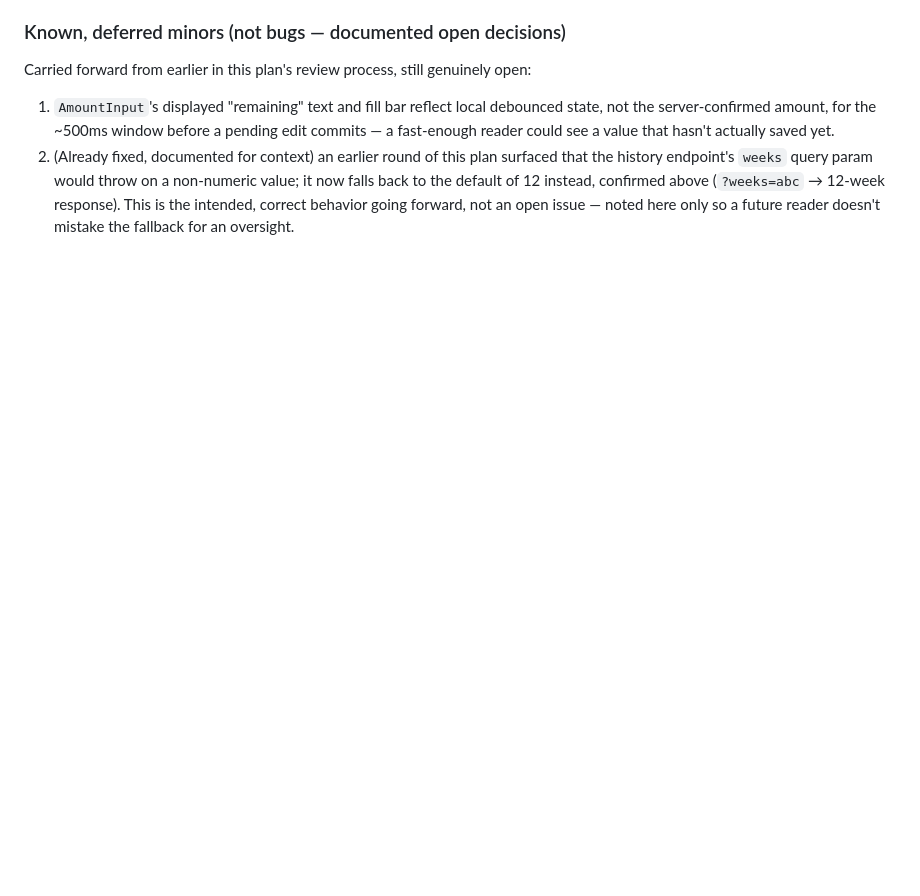
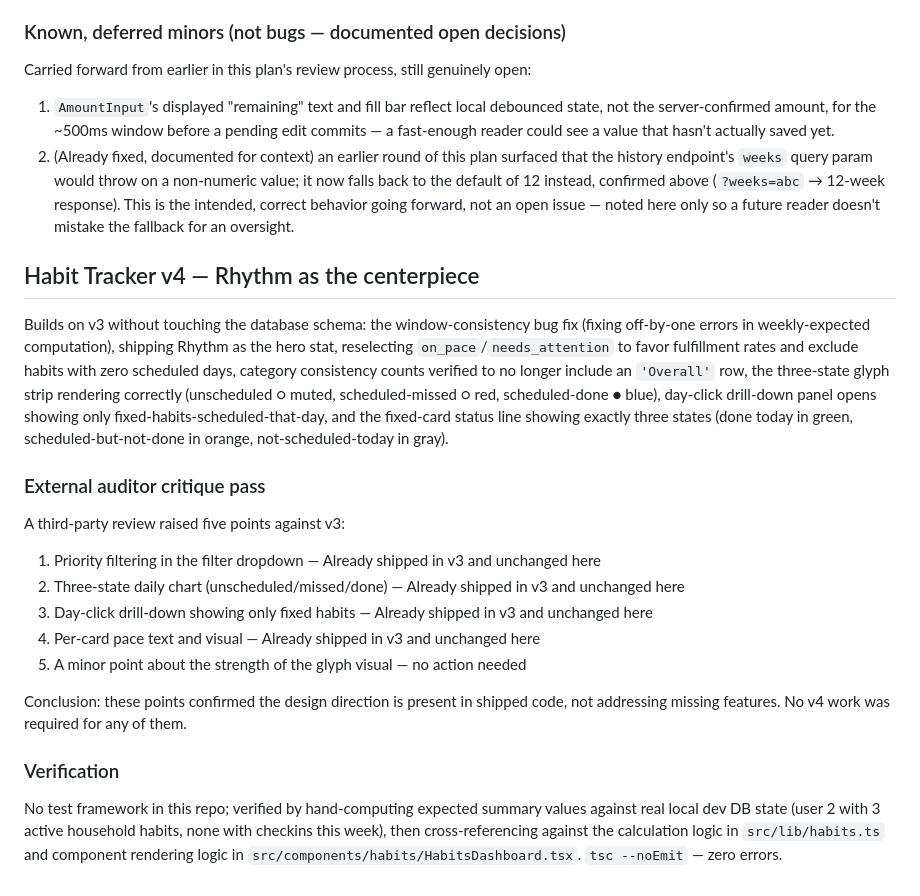
Before and after one commit to stfnnnnnnn/VibeBoard, a Markdown page: habittracker-log.md, the part around the change. Rendered like a GitHub page; blank space fills up the shorter version.

Commit message:
Document Habit Tracker v4 shipment in the migration log

```diff
--- a/habittracker-log.md
+++ b/habittracker-log.md
@@ -132,3 +132,22 @@ Carried forward from earlier in this plan's review process, still genuinely open
 
 1. `AmountInput`'s displayed "remaining" text and fill bar reflect local debounced state, not the server-confirmed amount, for the ~500ms window before a pending edit commits — a fast-enough reader could see a value that hasn't actually saved yet.
 2. (Already fixed, documented for context) an earlier round of this plan surfaced that the history endpoint's `weeks` query param would throw on a non-numeric value; it now falls back to the default of 12 instead, confirmed above (`?weeks=abc` → 12-week response). This is the intended, correct behavior going forward, not an open issue — noted here only so a future reader doesn't mistake the fallback for an oversight.
+
+## Habit Tracker v4 — Rhythm as the centerpiece
+
+Builds on v3 without touching the database schema: the window-consistency bug fix (fixing off-by-one errors in weekly-expected computation), shipping Rhythm as the hero stat, reselecting `on_pace`/`needs_attention` to favor fulfillment rates and exclude habits with zero scheduled days, category consistency counts verified to no longer include an `'Overall'` row, the three-state glyph strip rendering correctly (unscheduled ○ muted, scheduled-missed ○ red, scheduled-done ● blue), day-click drill-down panel opens showing only fixed-habits-scheduled-that-day, and the fixed-card status line showing exactly three states (done today in green, scheduled-but-not-done in orange, not-scheduled-today in gray).
+
+### External auditor critique pass
+
+A third-party review raised five points against v3:
+1. Priority filtering in the filter dropdown — Already shipped in v3 and unchanged here
+2. Three-state daily chart (unscheduled/missed/done) — Already shipped in v3 and unchanged here
+3. Day-click drill-down showing only fixed habits — Already shipped in v3 and unchanged here
+4. Per-card pace text and visual — Already shipped in v3 and unchanged here
+5. A minor point about the strength of the glyph visual — no action needed
+
+Conclusion: these points confirmed the design direction is present in shipped code, not addressing missing features. No v4 work was required for any of them.
+
+### Verification
+
+No test framework in this repo; verified by hand-computing expected summary values against real local dev DB state (user 2 with 3 active household habits, none with checkins this week), then cross-referencing against the calculation logic in `src/lib/habits.ts` and component rendering logic in `src/components/habits/HabitsDashboard.tsx`. `tsc --noEmit` — zero errors.
```
